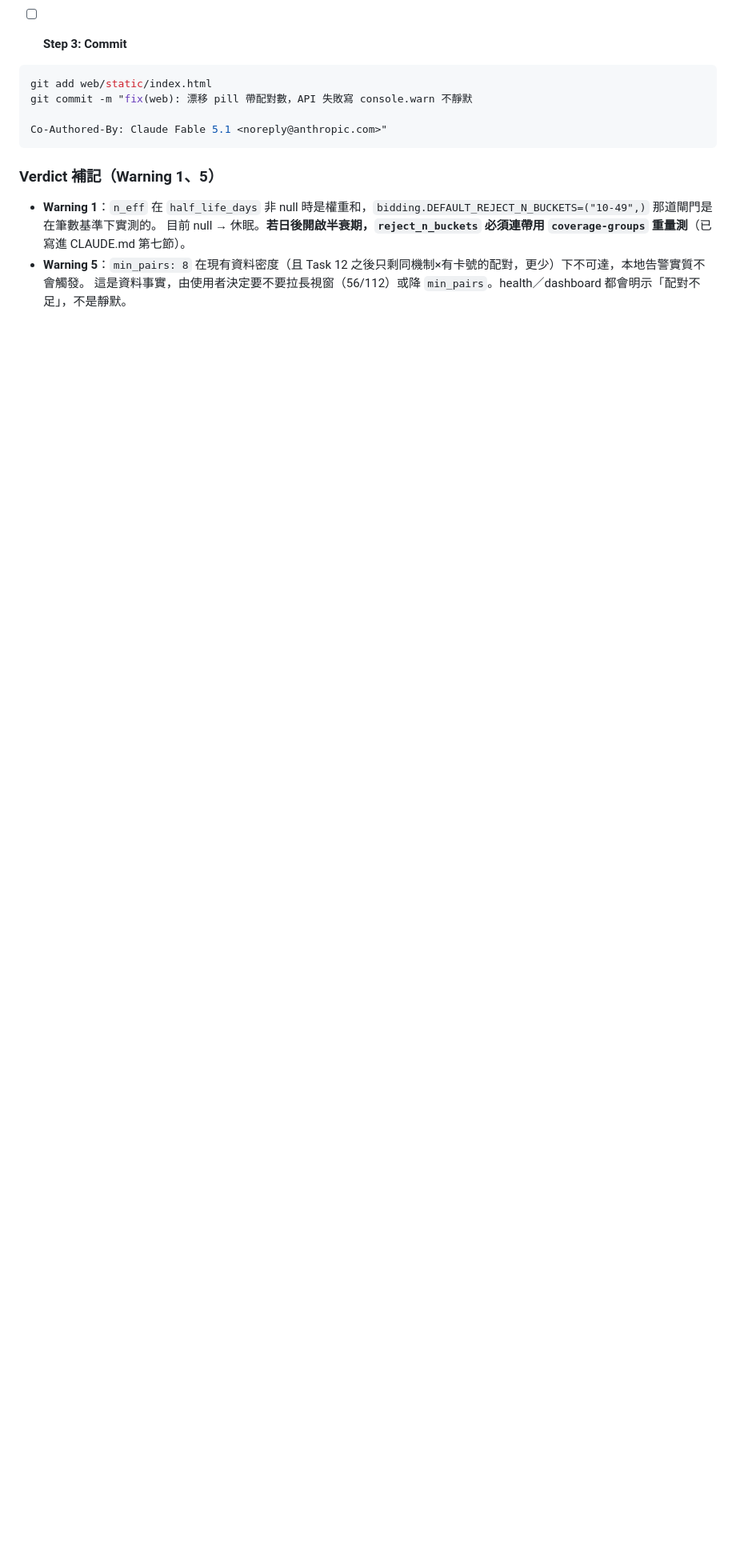
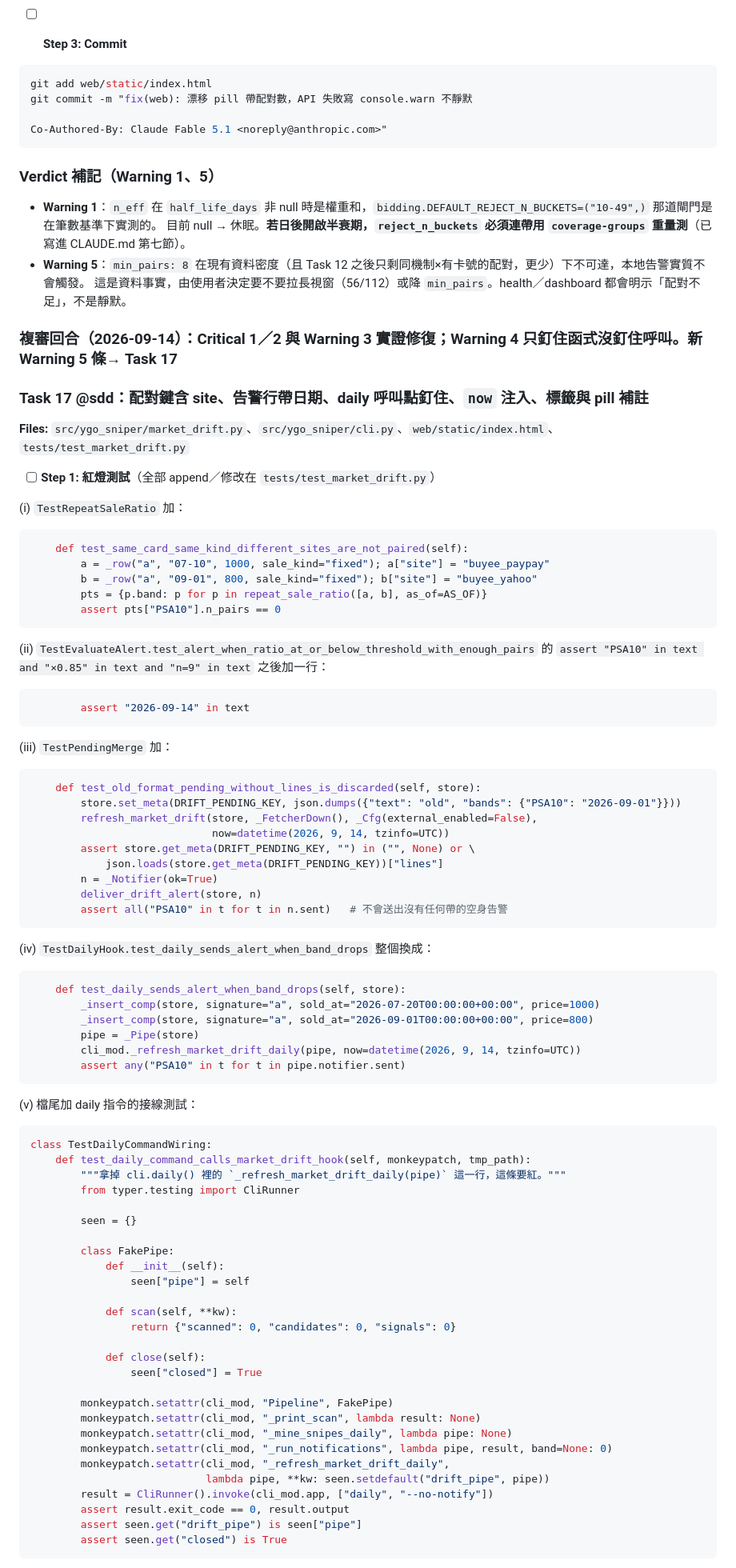
Before and after one commit to jimlai1005/YGO-Sniper, a Markdown page: docs/plans/market-drift-recency.md, the part around one of its changes. Shown at 80% size. GitHub-like rendering; blank space fills up the shorter version.

Commit message:
docs(plan): 複審回合——Task 17
Co-Authored-By: Claude Fable 5.1 <noreply@anthropic.com>

````diff
--- a/docs/plans/market-drift-recency.md
+++ b/docs/plans/market-drift-recency.md
@@ -2105,3 +2105,86 @@ Co-Authored-By: Claude Fable 5.1 <noreply@anthropic.com>"
   目前 null → 休眠。**若日後開啟半衰期，`reject_n_buckets` 必須連帶用 `coverage-groups` 重量測**（已寫進 CLAUDE.md 第七節）。
 - **Warning 5**：`min_pairs: 8` 在現有資料密度（且 Task 12 之後只剩同機制×有卡號的配對，更少）下不可達，本地告警實質不會觸發。
   這是資料事實，由使用者決定要不要拉長視窗（56/112）或降 `min_pairs`。health／dashboard 都會明示「配對不足」，不是靜默。
+
+### 複審回合（2026-09-14）：Critical 1／2 與 Warning 3 實證修復；Warning 4 只釘住函式沒釘住呼叫。新 Warning 5 條→ Task 17
+
+### Task 17 @sdd：配對鍵含 site、告警行帶日期、daily 呼叫點釘住、`now` 注入、標籤與 pill 補註
+
+**Files:** `src/ygo_sniper/market_drift.py`、`src/ygo_sniper/cli.py`、`web/static/index.html`、`tests/test_market_drift.py`
+
+- [ ] **Step 1: 紅燈測試**（全部 append／修改在 `tests/test_market_drift.py`）
+
+(i) `TestRepeatSaleRatio` 加：
+
+```python
+    def test_same_card_same_kind_different_sites_are_not_paired(self):
+        a = _row("a", "07-10", 1000, sale_kind="fixed"); a["site"] = "buyee_paypay"
+        b = _row("a", "09-01", 800, sale_kind="fixed"); b["site"] = "buyee_yahoo"
+        pts = {p.band: p for p in repeat_sale_ratio([a, b], as_of=AS_OF)}
+        assert pts["PSA10"].n_pairs == 0
+```
+
+(ii) `TestEvaluateAlert.test_alert_when_ratio_at_or_below_threshold_with_enough_pairs` 的
+`assert "PSA10" in text and "×0.85" in text and "n=9" in text` 之後加一行：
+
+```python
+        assert "2026-09-14" in text
+```
+
+(iii) `TestPendingMerge` 加：
+
+```python
+    def test_old_format_pending_without_lines_is_discarded(self, store):
+        store.set_meta(DRIFT_PENDING_KEY, json.dumps({"text": "old", "bands": {"PSA10": "2026-09-01"}}))
+        refresh_market_drift(store, _FetcherDown(), _Cfg(external_enabled=False),
+                             now=datetime(2026, 9, 14, tzinfo=UTC))
+        assert store.get_meta(DRIFT_PENDING_KEY, "") in ("", None) or \
+            json.loads(store.get_meta(DRIFT_PENDING_KEY))["lines"]
+        n = _Notifier(ok=True)
+        deliver_drift_alert(store, n)
+        assert all("PSA10" in t for t in n.sent)   # 不會送出沒有任何帶的空身告警
+```
+
+(iv) `TestDailyHook.test_daily_sends_alert_when_band_drops` 整個換成：
+
+```python
+    def test_daily_sends_alert_when_band_drops(self, store):
+        _insert_comp(store, signature="a", sold_at="2026-07-20T00:00:00+00:00", price=1000)
+        _insert_comp(store, signature="a", sold_at="2026-09-01T00:00:00+00:00", price=800)
+        pipe = _Pipe(store)
+        cli_mod._refresh_market_drift_daily(pipe, now=datetime(2026, 9, 14, tzinfo=UTC))
+        assert any("PSA10" in t for t in pipe.notifier.sent)
+```
+
+(v) 檔尾加 daily 指令的接線測試：
+
+```python
+class TestDailyCommandWiring:
+    def test_daily_command_calls_market_drift_hook(self, monkeypatch, tmp_path):
+        """拿掉 cli.daily() 裡的 `_refresh_market_drift_daily(pipe)` 這一行，這條要紅。"""
+        from typer.testing import CliRunner
+
+        seen = {}
+
+        class FakePipe:
+            def __init__(self):
+                seen["pipe"] = self
+
+            def scan(self, **kw):
+                return {"scanned": 0, "candidates": 0, "signals": 0}
+
+            def close(self):
+                seen["closed"] = True
+
+        monkeypatch.setattr(cli_mod, "Pipeline", FakePipe)
+        monkeypatch.setattr(cli_mod, "_print_scan", lambda result: None)
+        monkeypatch.setattr(cli_mod, "_mine_snipes_daily", lambda pipe: None)
+        monkeypatch.setattr(cli_mod, "_run_notifications", lambda pipe, result, band=None: 0)
+        monkeypatch.setattr(cli_mod, "_refresh_market_drift_daily",
+                            lambda pipe, **kw: seen.setdefault("drift_pipe", pipe))
+        result = CliRunner().invoke(cli_mod.app, ["daily", "--no-notify"])
+        assert result.exit_code == 0, result.output
+        assert seen.get("drift_pipe") is seen["pipe"]
+        assert seen.get("closed") is True
+```
+
````
Also changed, not shown: other parts of docs/plans/market-drift-recency.md (+51 -0 lines).
